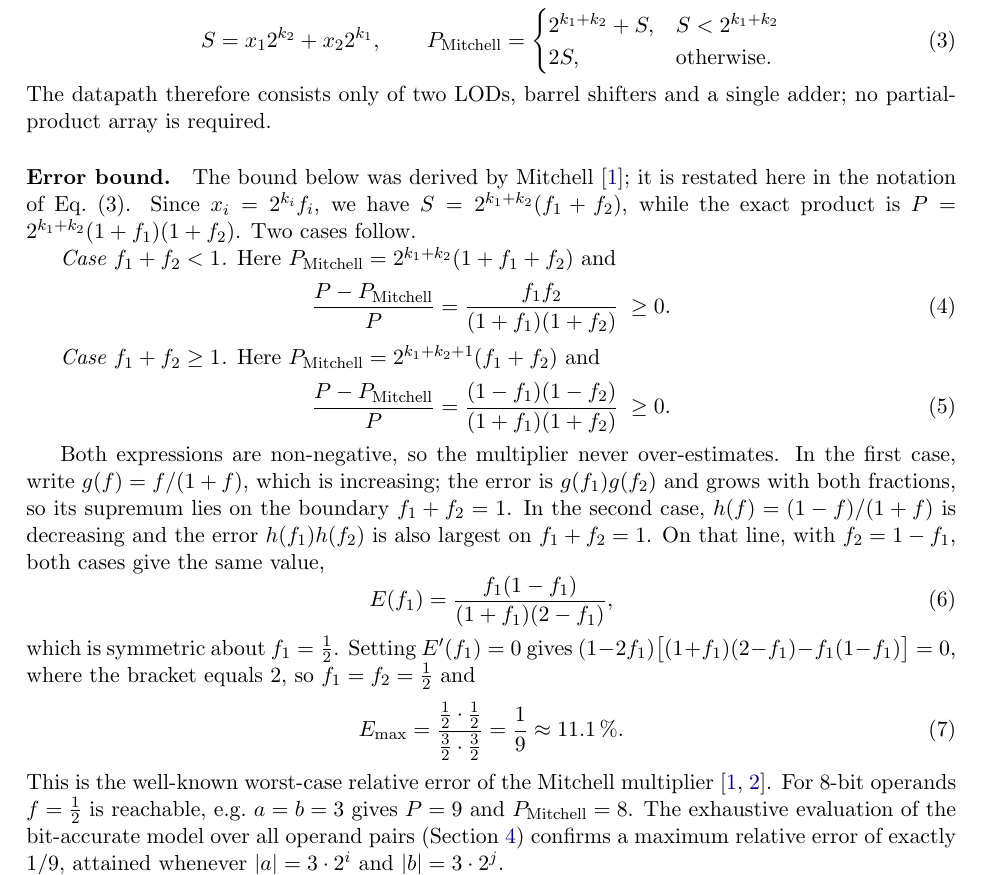
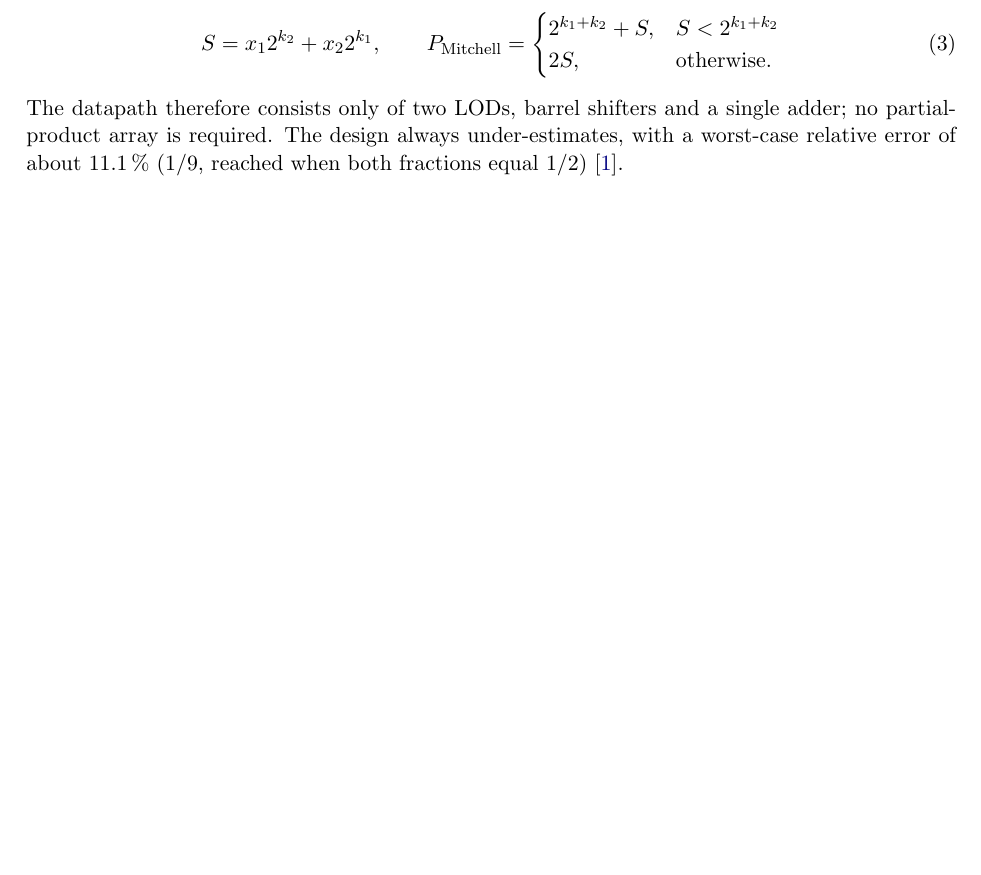
Before and after one commit to GitCodingMates/approx-mac-dnn, a LaTeX paper (docs/report.tex): part of page 2 of 11 before the commit and part of page 2 of 10 after it, cut so that both start at the same text, the shorter picture padded with empty space. Compiled offline with pdfLaTeX.

Commit message:
Shorten the Mitchell error bound to a cited statement

```diff
--- a/docs/report.tex
+++ b/docs/report.tex
@@ -109,49 +109,9 @@ exact-integer form suitable for hardware is
   \end{cases}
 \end{equation}
 The datapath therefore consists only of two LODs, barrel shifters and a
-single adder; no partial-product array is required.
-
-\paragraph{Error bound.} The bound below was derived by
-Mitchell~\cite{mitchell1962}; it is restated here in the
-notation of Eq.~(3). Since $x_i = 2^{k_i} f_i$, we have
-$S = 2^{k_1+k_2}(f_1+f_2)$, while the exact product is
-$P = 2^{k_1+k_2}(1+f_1)(1+f_2)$. Two cases follow.
-
-\emph{Case $f_1+f_2<1$.} Here $P_{\text{Mitchell}} = 2^{k_1+k_2}(1+f_1+f_2)$
-and
-\begin{equation}
-  \frac{P-P_{\text{Mitchell}}}{P} = \frac{f_1 f_2}{(1+f_1)(1+f_2)} \;\ge 0 .
-\end{equation}
-
-\emph{Case $f_1+f_2\ge 1$.} Here $P_{\text{Mitchell}} = 2^{k_1+k_2+1}(f_1+f_2)$
-and
-\begin{equation}
-  \frac{P-P_{\text{Mitchell}}}{P} = \frac{(1-f_1)(1-f_2)}{(1+f_1)(1+f_2)} \;\ge 0 .
-\end{equation}
-
-Both expressions are non-negative, so the multiplier never over-estimates.
-In the first case, write $g(f)=f/(1+f)$, which is increasing; the error is
-$g(f_1)g(f_2)$ and grows with both fractions, so its supremum lies on the
-boundary $f_1+f_2=1$. In the second case, $h(f)=(1-f)/(1+f)$ is decreasing
-and the error $h(f_1)h(f_2)$ is also largest on $f_1+f_2=1$. On that line,
-with $f_2 = 1-f_1$, both cases give the same value,
-\begin{equation}
-  E(f_1) = \frac{f_1(1-f_1)}{(1+f_1)(2-f_1)} ,
-\end{equation}
-which is symmetric about $f_1=\tfrac12$. Setting $E'(f_1)=0$ gives
-$(1-2f_1)\bigl[(1+f_1)(2-f_1)-f_1(1-f_1)\bigr]=0$, where the bracket equals 2,
-so $f_1=f_2=\tfrac12$ and
-\begin{equation}
-  E_{\max} = \frac{\tfrac12\cdot\tfrac12}{\tfrac32\cdot\tfrac32}
-           = \frac{1}{9} \approx \SI{11.1}{\percent}.
-\end{equation}
-This is the well-known worst-case relative error of the Mitchell
-multiplier~\cite{mitchell1962,jiang2020survey}. For 8-bit operands
-$f=\tfrac12$ is reachable, e.g.\ $a=b=3$ gives $P=9$ and
-$P_{\text{Mitchell}}=8$. The exhaustive evaluation of the bit-accurate model
-over all operand pairs (Section~\ref{sec:results}) confirms a maximum
-relative error of exactly $1/9$, attained whenever $|a|=3\cdot 2^{i}$ and
-$|b|=3\cdot 2^{j}$.
+single adder; no partial-product array is required. The design always
+under-estimates, with a worst-case relative error of about \SI{11.1}{\percent}
+(1/9, reached when both fractions equal 1/2)~\cite{mitchell1962}.
 
 \section{Methodology}
 
```
Also changed, not shown: docs/report.pdf.
